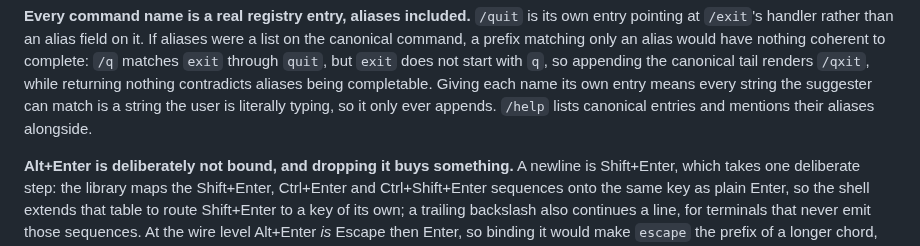
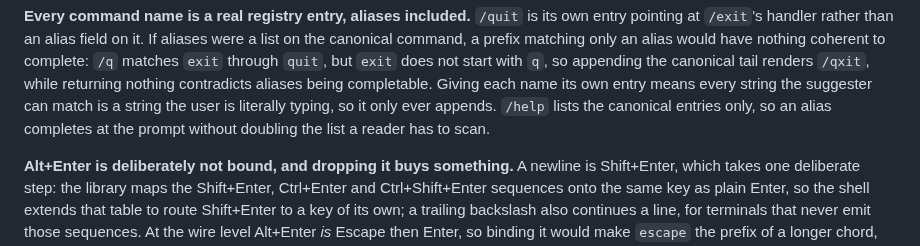
Before and after one commit to charlesmsiegel/hardy, a Markdown page: docs/design/interactive-session.md, the part around one of its changes. Rendered like a GitHub page.

```diff
--- a/docs/design/interactive-session.md
+++ b/docs/design/interactive-session.md
@@ -528,8 +539,9 @@ would have nothing coherent to complete: `/q` matches `exit` through `quit`, but
 `exit` does not start with `q`, so appending the canonical tail renders `/qxit`,
 while returning nothing contradicts aliases being completable. Giving each name
 its own entry means every string the suggester can match is a string the user is
-literally typing, so it only ever appends. `/help` lists canonical entries and
-mentions their aliases alongside.
+literally typing, so it only ever appends. `/help` lists the canonical
+entries only, so an alias completes at the prompt without doubling the list a
+reader has to scan.
 
 **Alt+Enter is deliberately not bound, and dropping it buys something.** A
 newline is Shift+Enter, which takes one deliberate step: the library maps the
```
Also changed, not shown: other parts of docs/design/interactive-session.md (+41 -28 lines).
